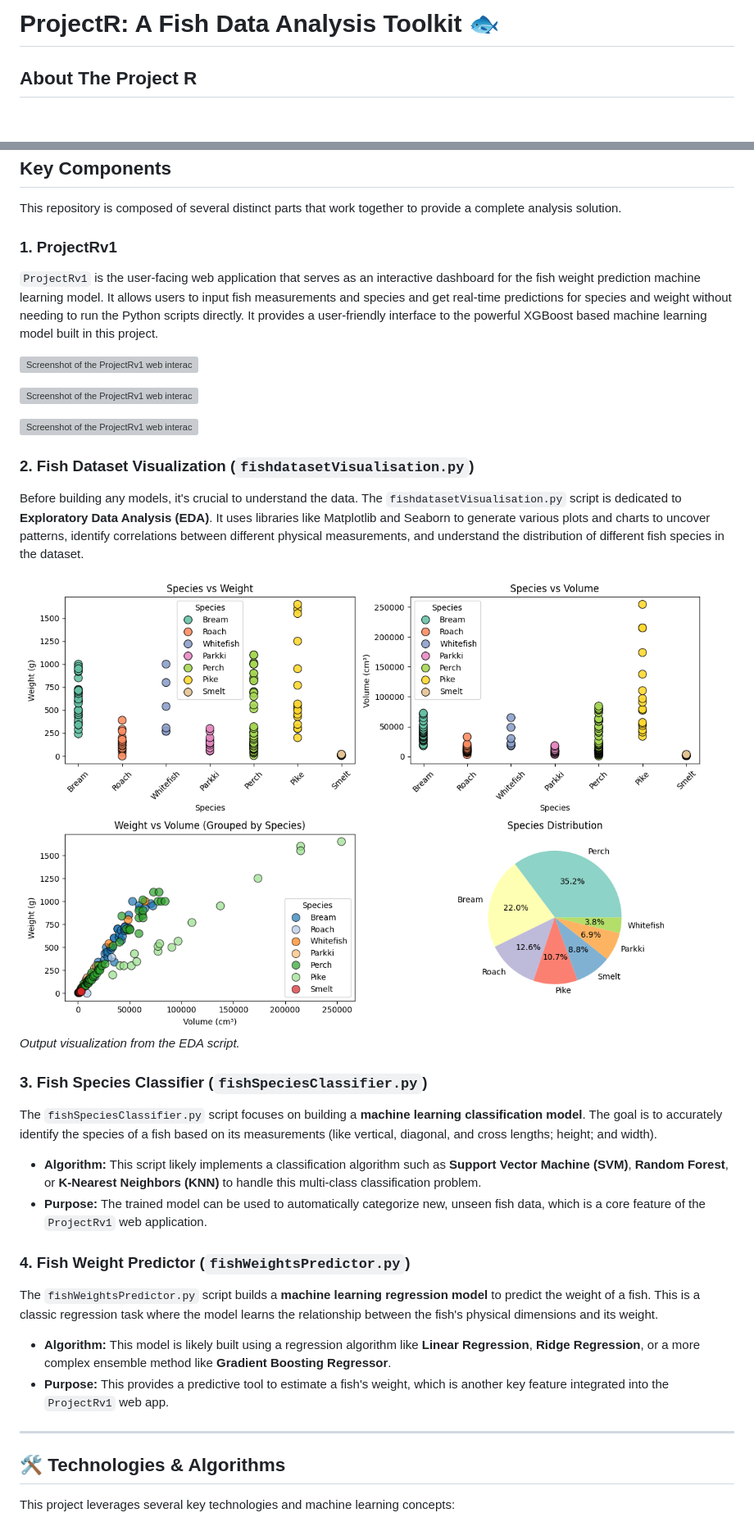
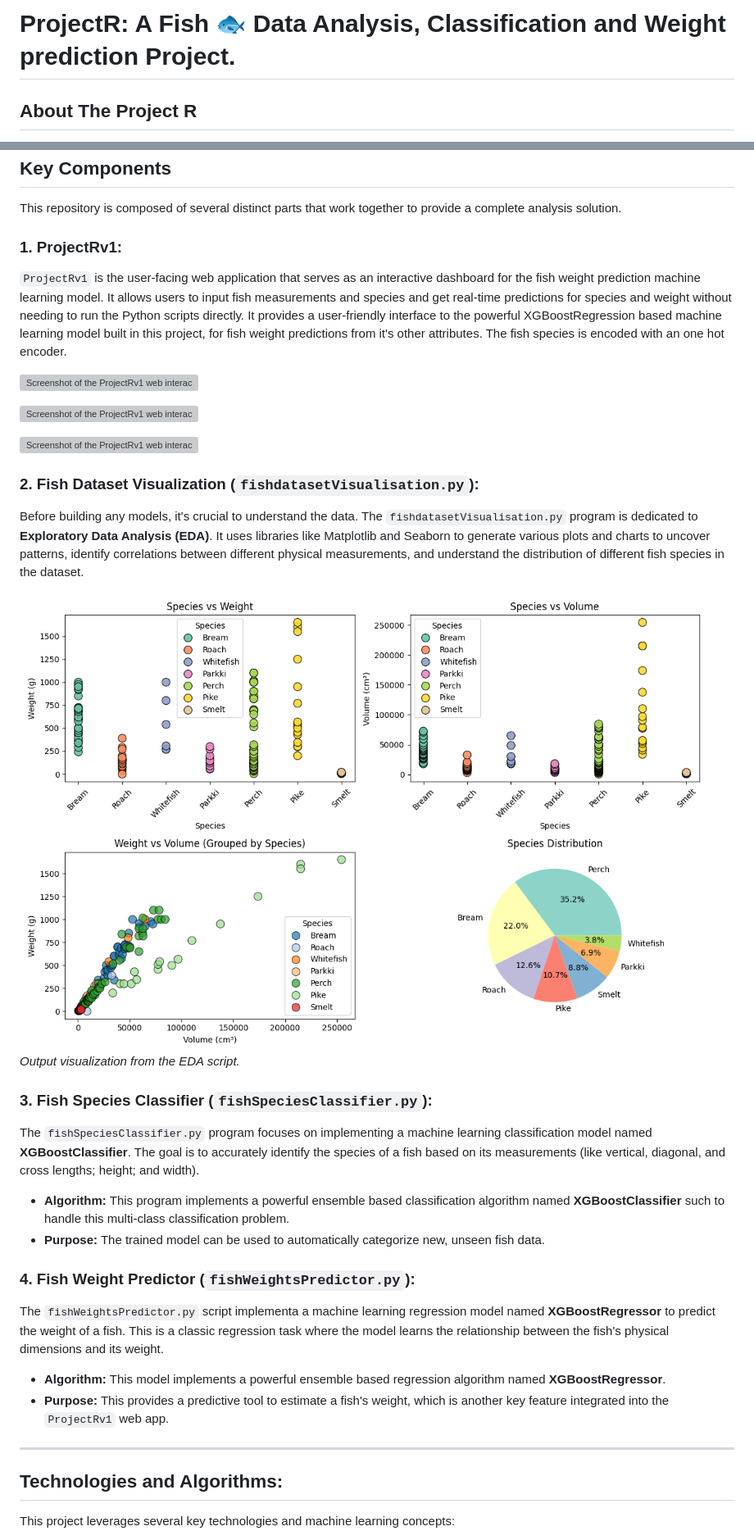
Before and after one commit to RedZapdos123/ProjectR, a Markdown page: README.md, 2 parts joined by grey strips. Shown: that part at 82% size. Rendered like a GitHub page; blank space fills up the shorter version; grey boxes are pictures that could not be loaded.

```diff
--- a/README.md
+++ b/README.md
@@ -1,4 +1,4 @@
-# ProjectR: A Fish Data Analysis Toolkit 🐟
+# ProjectR: A Fish 🐟 Data Analysis, Classification and Weight prediction Project.
 
 ## About The Project R
 
@@ -12,7 +12,7 @@ This project is broken down into several key components: a weight prediction mod
 
 This repository is composed of several distinct parts that work together to provide a complete analysis solution.
 
-### 1. ProjectRv1
+### 1. ProjectRv1:
 
-`ProjectRv1` is the user-facing web application that serves as an interactive dashboard for the fish weight prediction machine learning model. It allows users to input fish measurements and species and get real-time predictions for species and weight without needing to run the Python scripts directly. It provides a user-friendly interface to the powerful XGBoost based machine learning model built in this project.
+`ProjectRv1` is the user-facing web application that serves as an interactive dashboard for the fish weight prediction machine learning model. It allows users to input fish measurements and species and get real-time predictions for species and weight without needing to run the Python scripts directly. It provides a user-friendly interface to the powerful XGBoostRegression based machine learning model built in this project, for fish weight predictions from it's other attributes. The fish species is encoded with an one hot encoder.
 
@@ -24,5 +24,5 @@ This repository is composed of several distinct parts that work together to prov
 
-### 2. Fish Dataset Visualization (`fishdatasetVisualisation.py`)
+### 2. Fish Dataset Visualization (`fishdatasetVisualisation.py`):
 
-Before building any models, it's crucial to understand the data. The `fishdatasetVisualisation.py` script is dedicated to **Exploratory Data Analysis (EDA)**. It uses libraries like Matplotlib and Seaborn to generate various plots and charts to uncover patterns, identify correlations between different physical measurements, and understand the distribution of different fish species in the dataset.
+Before building any models, it's crucial to understand the data. The `fishdatasetVisualisation.py` program is dedicated to **Exploratory Data Analysis (EDA)**. It uses libraries like Matplotlib and Seaborn to generate various plots and charts to uncover patterns, identify correlations between different physical measurements, and understand the distribution of different fish species in the dataset.
 
@@ -30,22 +30,22 @@ Before building any models, it's crucial to understand the data. The `fishdatase
 _Output visualization from the EDA script._
 
-### 3. Fish Species Classifier (`fishSpeciesClassifier.py`)
+### 3. Fish Species Classifier (`fishSpeciesClassifier.py`):
 
-The `fishSpeciesClassifier.py` script focuses on building a **machine learning classification model**. The goal is to accurately identify the species of a fish based on its measurements (like vertical, diagonal, and cross lengths; height; and width).
+The `fishSpeciesClassifier.py` program focuses on implementing a machine learning classification model named **XGBoostClassifier**. The goal is to accurately identify the species of a fish based on its measurements (like vertical, diagonal, and cross lengths; height; and width).
 
-* **Algorithm:** This script likely implements a classification algorithm such as **Support Vector Machine (SVM)**, **Random Forest**, or **K-Nearest Neighbors (KNN)** to handle this multi-class classification problem.
-* **Purpose:** The trained model can be used to automatically categorize new, unseen fish data, which is a core feature of the `ProjectRv1` web application.
+* **Algorithm:** This program implements a powerful ensemble based classification algorithm named **XGBoostClassifier** such to handle this multi-class classification problem.
+* **Purpose:** The trained model can be used to automatically categorize new, unseen fish data.
 
-### 4. Fish Weight Predictor (`fishWeightsPredictor.py`)
+### 4. Fish Weight Predictor (`fishWeightsPredictor.py`):
 
-The `fishWeightsPredictor.py` script builds a **machine learning regression model** to predict the weight of a fish. This is a classic regression task where the model learns the relationship between the fish's physical dimensions and its weight.
+The `fishWeightsPredictor.py` script implementa a machine learning regression model named **XGBoostRegressor** to predict the weight of a fish. This is a classic regression task where the model learns the relationship between the fish's physical dimensions and its weight.
 
-* **Algorithm:** This model is likely built using a regression algorithm like **Linear Regression**, **Ridge Regression**, or a more complex ensemble method like **Gradient Boosting Regressor**.
+* **Algorithm:** This model implements a powerful ensemble based regression algorithm named **XGBoostRegressor**.
 * **Purpose:** This provides a predictive tool to estimate a fish's weight, which is another key feature integrated into the `ProjectRv1` web app.
 
 ---
 
-## 🛠️ Technologies & Algorithms
+## Technologies and Algorithms:
 
 This project leverages several key technologies and machine learning concepts:
 
```
Also changed, not shown: other parts of README.md (+4 -4 lines).
